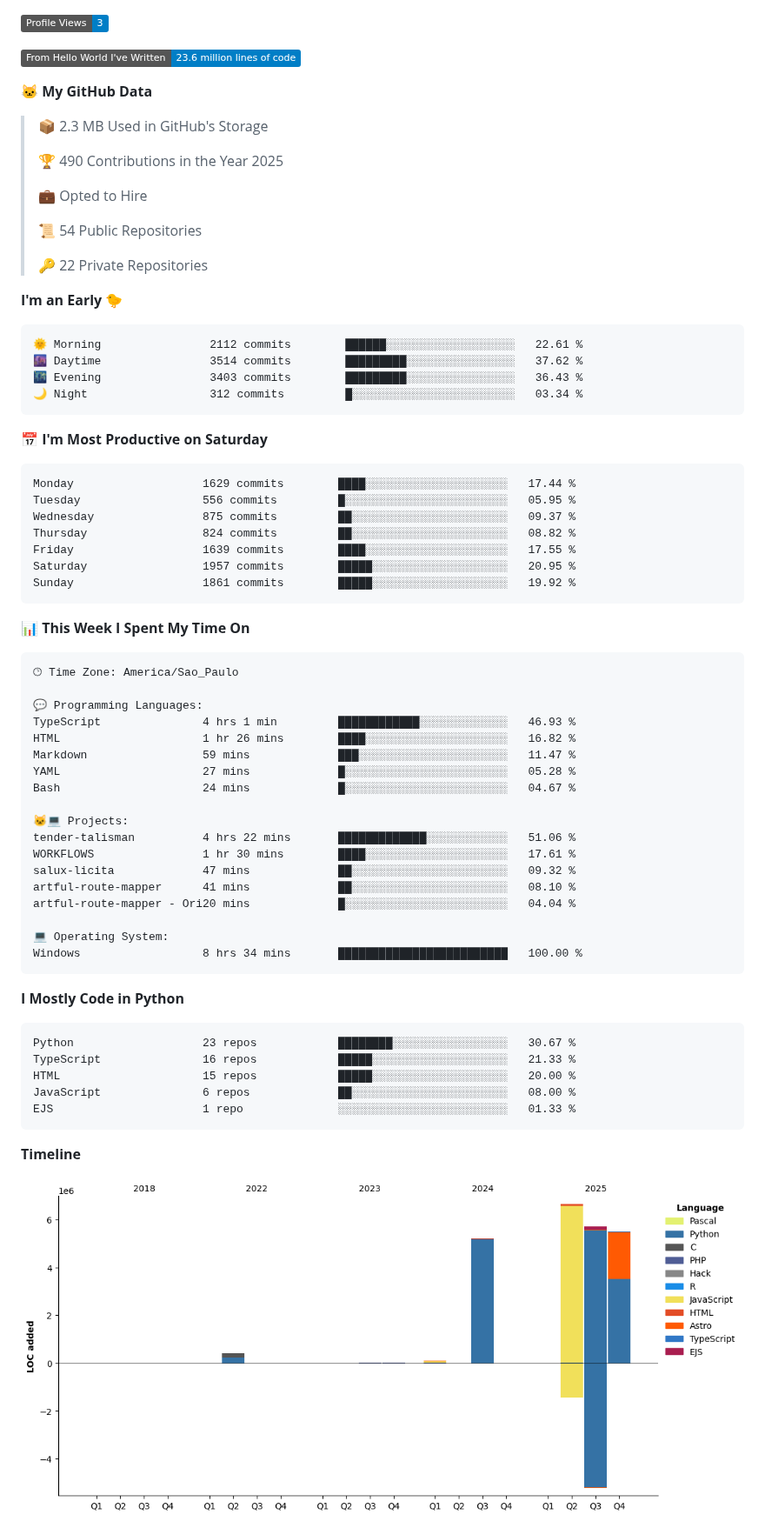
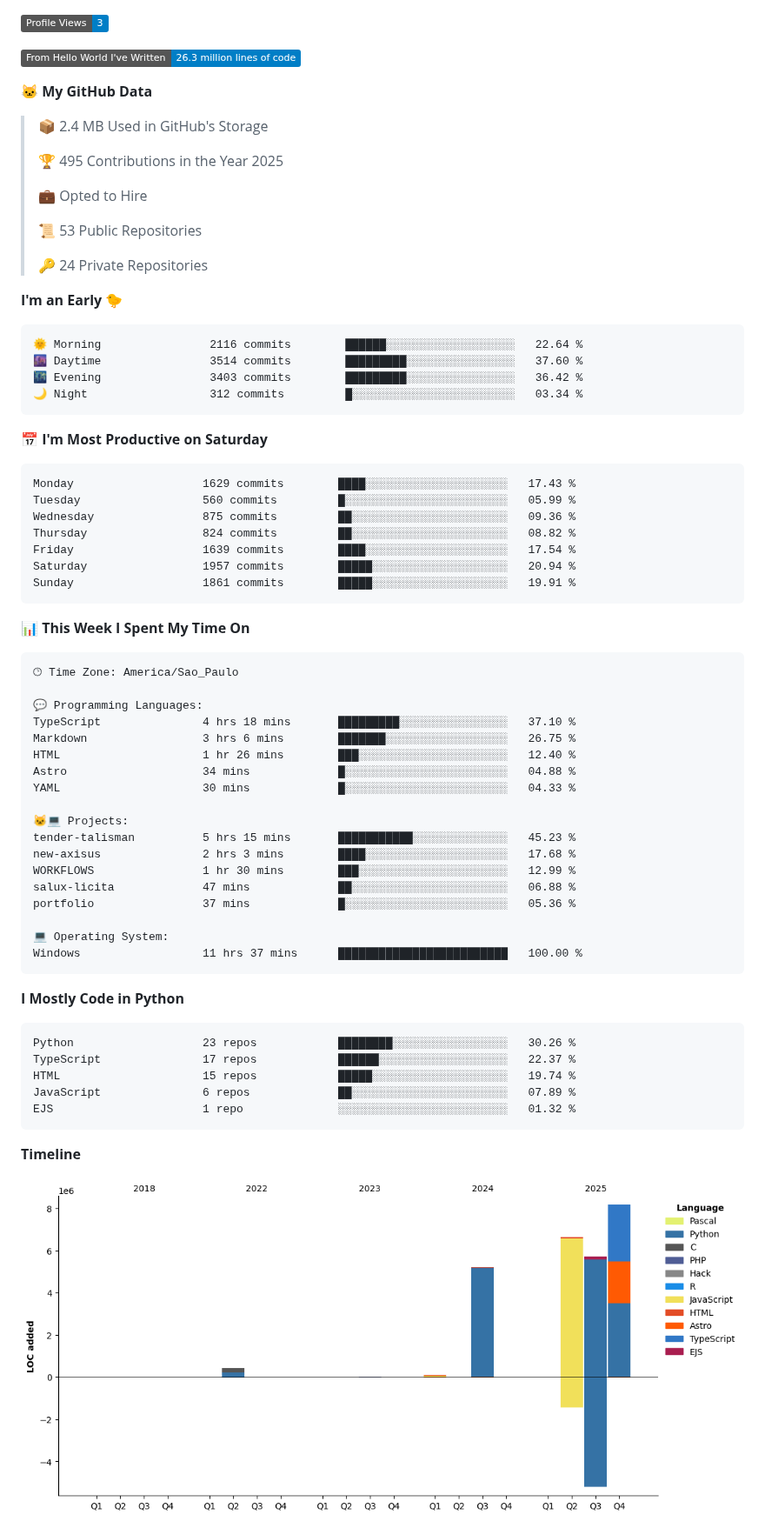
Before and after one commit to LeviLucena/LeviLucena, a Markdown page: README.md, the part around one of its changes. Shown at 87% size. GitHub-like rendering; pictures changed too: assets/bar_graph.png; badges without logos.

Commit message:
📊 Atualizado com métricas do WakaTime

````diff
--- a/README.md
+++ b/README.md
@@ -48,38 +48,38 @@ With over a decade of experience in Administration and Technology, I specialize
 
 ![Profile Views](http://img.shields.io/badge/Profile%20Views-3-blue)
 
-![Lines of code](https://img.shields.io/badge/From%20Hello%20World%20I%27ve%20Written-23.6%20million%20lines%20of%20code-blue)
+![Lines of code](https://img.shields.io/badge/From%20Hello%20World%20I%27ve%20Written-26.3%20million%20lines%20of%20code-blue)
 
 **🐱 My GitHub Data**
 
-> 📦 2.3 MB Used in GitHub's Storage
+> 📦 2.4 MB Used in GitHub's Storage
  >
-> 🏆 490 Contributions in the Year 2025
+> 🏆 495 Contributions in the Year 2025
  >
 > 💼 Opted to Hire
  >
-> 📜 54 Public Repositories
+> 📜 53 Public Repositories
  >
-> 🔑 22 Private Repositories
+> 🔑 24 Private Repositories
  >
 **I'm an Early 🐤**
 
 ```text
-🌞 Morning                2112 commits        ██████░░░░░░░░░░░░░░░░░░░   22.61 %
-🌆 Daytime                3514 commits        █████████░░░░░░░░░░░░░░░░   37.62 %
-🌃 Evening                3403 commits        █████████░░░░░░░░░░░░░░░░   36.43 %
+🌞 Morning                2116 commits        ██████░░░░░░░░░░░░░░░░░░░   22.64 %
+🌆 Daytime                3514 commits        █████████░░░░░░░░░░░░░░░░   37.60 %
+🌃 Evening                3403 commits        █████████░░░░░░░░░░░░░░░░   36.42 %
 🌙 Night                  312 commits         █░░░░░░░░░░░░░░░░░░░░░░░░   03.34 %
 ```
 📅 **I'm Most Productive on Saturday**
 
 ```text
-Monday                   1629 commits        ████░░░░░░░░░░░░░░░░░░░░░   17.44 %
-Tuesday                  556 commits         █░░░░░░░░░░░░░░░░░░░░░░░░   05.95 %
-Wednesday                875 commits         ██░░░░░░░░░░░░░░░░░░░░░░░   09.37 %
+Monday                   1629 commits        ████░░░░░░░░░░░░░░░░░░░░░   17.43 %
+Tuesday                  560 commits         █░░░░░░░░░░░░░░░░░░░░░░░░   05.99 %
+Wednesday                875 commits         ██░░░░░░░░░░░░░░░░░░░░░░░   09.36 %
 Thursday                 824 commits         ██░░░░░░░░░░░░░░░░░░░░░░░   08.82 %
-Friday                   1639 commits        ████░░░░░░░░░░░░░░░░░░░░░   17.55 %
-Saturday                 1957 commits        █████░░░░░░░░░░░░░░░░░░░░   20.95 %
-Sunday                   1861 commits        █████░░░░░░░░░░░░░░░░░░░░   19.92 %
+Friday                   1639 commits        ████░░░░░░░░░░░░░░░░░░░░░   17.54 %
+Saturday                 1957 commits        █████░░░░░░░░░░░░░░░░░░░░   20.94 %
+Sunday                   1861 commits        █████░░░░░░░░░░░░░░░░░░░░   19.91 %
 ```
 
 
@@ -89,31 +89,31 @@ Sunday                   1861 commits        █████░░░░░░
 🕑︎ Time Zone: America/Sao_Paulo
 
 💬 Programming Languages:
-TypeScript               4 hrs 1 min         ████████████░░░░░░░░░░░░░   46.93 %
-HTML                     1 hr 26 mins        ████░░░░░░░░░░░░░░░░░░░░░   16.82 %
-Markdown                 59 mins             ███░░░░░░░░░░░░░░░░░░░░░░   11.47 %
-YAML                     27 mins             █░░░░░░░░░░░░░░░░░░░░░░░░   05.28 %
-Bash                     24 mins             █░░░░░░░░░░░░░░░░░░░░░░░░   04.67 %
+TypeScript               4 hrs 18 mins       █████████░░░░░░░░░░░░░░░░   37.10 %
+Markdown                 3 hrs 6 mins        ███████░░░░░░░░░░░░░░░░░░   26.75 %
+HTML                     1 hr 26 mins        ███░░░░░░░░░░░░░░░░░░░░░░   12.40 %
+Astro                    34 mins             █░░░░░░░░░░░░░░░░░░░░░░░░   04.88 %
+YAML                     30 mins             █░░░░░░░░░░░░░░░░░░░░░░░░   04.33 %
 
 🐱‍💻 Projects:
-tender-talisman          4 hrs 22 mins       █████████████░░░░░░░░░░░░   51.06 %
-WORKFLOWS                1 hr 30 mins        ████░░░░░░░░░░░░░░░░░░░░░   17.61 %
-salux-licita             47 mins             ██░░░░░░░░░░░░░░░░░░░░░░░   09.32 %
-artful-route-mapper      41 mins             ██░░░░░░░░░░░░░░░░░░░░░░░   08.10 %
-artful-route-mapper - Ori20 mins             █░░░░░░░░░░░░░░░░░░░░░░░░   04.04 %
+tender-talisman          5 hrs 15 mins       ███████████░░░░░░░░░░░░░░   45.23 %
+new-axisus               2 hrs 3 mins        ████░░░░░░░░░░░░░░░░░░░░░   17.68 %
+WORKFLOWS                1 hr 30 mins        ███░░░░░░░░░░░░░░░░░░░░░░   12.99 %
+salux-licita             47 mins             ██░░░░░░░░░░░░░░░░░░░░░░░   06.88 %
+portfolio                37 mins             █░░░░░░░░░░░░░░░░░░░░░░░░   05.36 %
 
 💻 Operating System:
-Windows                  8 hrs 34 mins       █████████████████████████   100.00 %
+Windows                  11 hrs 37 mins      █████████████████████████   100.00 %
 ```
 
 **I Mostly Code in Python**
 
 ```text
-Python                   23 repos            ████████░░░░░░░░░░░░░░░░░   30.67 %
-TypeScript               16 repos            █████░░░░░░░░░░░░░░░░░░░░   21.33 %
-HTML                     15 repos            █████░░░░░░░░░░░░░░░░░░░░   20.00 %
-JavaScript               6 repos             ██░░░░░░░░░░░░░░░░░░░░░░░   08.00 %
-EJS                      1 repo              ░░░░░░░░░░░░░░░░░░░░░░░░░   01.33 %
+Python                   23 repos            ████████░░░░░░░░░░░░░░░░░   30.26 %
+TypeScript               17 repos            ██████░░░░░░░░░░░░░░░░░░░   22.37 %
+HTML                     15 repos            █████░░░░░░░░░░░░░░░░░░░░   19.74 %
+JavaScript               6 repos             ██░░░░░░░░░░░░░░░░░░░░░░░   07.89 %
+EJS                      1 repo              ░░░░░░░░░░░░░░░░░░░░░░░░░   01.32 %
 ```
 
 
````
Also changed, not shown: other parts of README.md (+2 -2 lines).
